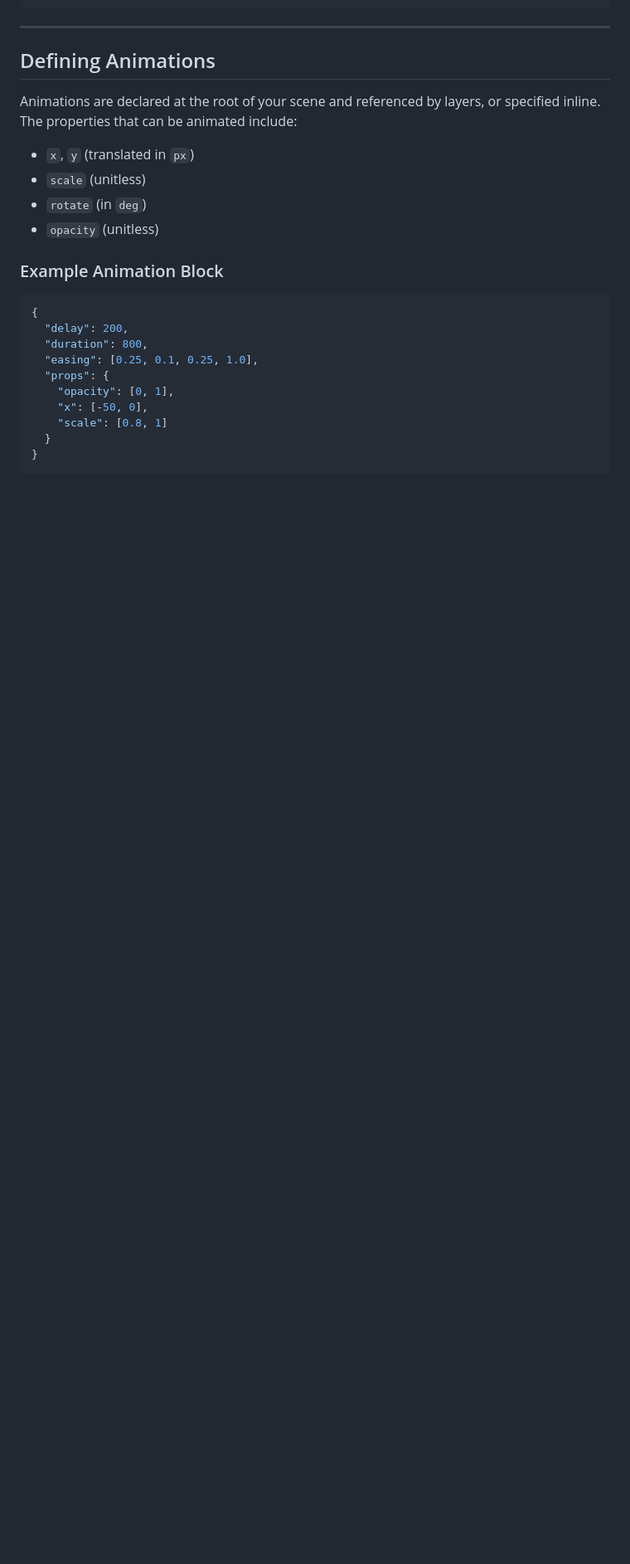
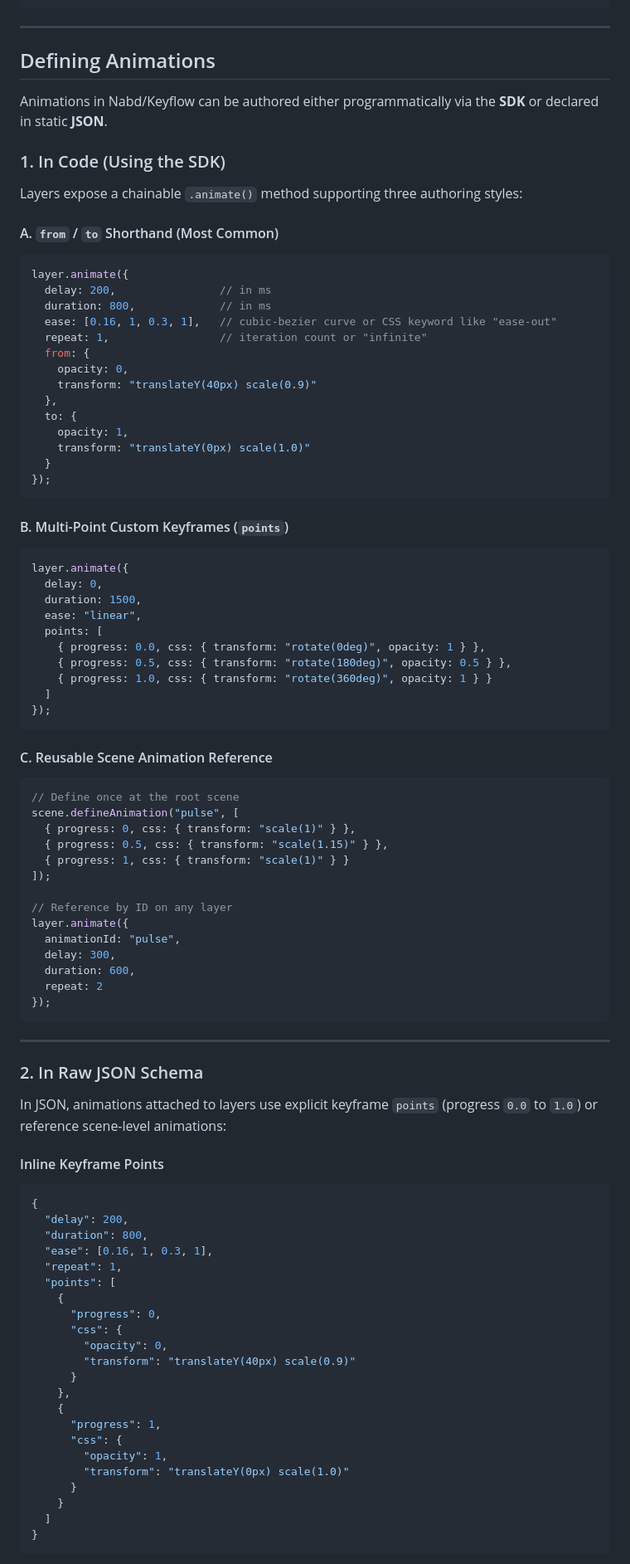
Before and after one commit to neon-x-hub/nabd, a Markdown page: README.md, the part around one of its changes. Shown at 83% size. Drawn GitHub-style; blank space fills up the shorter version.

Commit message:
Docs: add developer SDK guide, LLM agent cheatsheet, and update animation docs

````diff
--- a/README.md
+++ b/README.md
@@ -123,22 +176,90 @@ A layout container that groups child elements inside a wrapper `<div>`. Children
 
 ## Defining Animations
 
-Animations are declared at the root of your scene and referenced by layers, or specified inline. The properties that can be animated include:
-* `x`, `y` (translated in `px`)
-* `scale` (unitless)
-* `rotate` (in `deg`)
-* `opacity` (unitless)
+Animations in Nabd/Keyflow can be authored either programmatically via the **SDK** or declared in static **JSON**.
 
-### Example Animation Block
+### 1. In Code (Using the SDK)
+
+Layers expose a chainable `.animate()` method supporting three authoring styles:
+
+#### A. `from` / `to` Shorthand (Most Common)
+```javascript
+layer.animate({
+  delay: 200,                // in ms
+  duration: 800,             // in ms
+  ease: [0.16, 1, 0.3, 1],   // cubic-bezier curve or CSS keyword like "ease-out"
+  repeat: 1,                 // iteration count or "infinite"
+  from: {
+    opacity: 0,
+    transform: "translateY(40px) scale(0.9)"
+  },
+  to: {
+    opacity: 1,
+    transform: "translateY(0px) scale(1.0)"
+  }
+});
+```
+
+#### B. Multi-Point Custom Keyframes (`points`)
+```javascript
+layer.animate({
+  delay: 0,
+  duration: 1500,
+  ease: "linear",
+  points: [
+    { progress: 0.0, css: { transform: "rotate(0deg)", opacity: 1 } },
+    { progress: 0.5, css: { transform: "rotate(180deg)", opacity: 0.5 } },
+    { progress: 1.0, css: { transform: "rotate(360deg)", opacity: 1 } }
+  ]
+});
+```
+
+#### C. Reusable Scene Animation Reference
+```javascript
+// Define once at the root scene
+scene.defineAnimation("pulse", [
+  { progress: 0, css: { transform: "scale(1)" } },
+  { progress: 0.5, css: { transform: "scale(1.15)" } },
+  { progress: 1, css: { transform: "scale(1)" } }
+]);
+
+// Reference by ID on any layer
+layer.animate({
+  animationId: "pulse",
+  delay: 300,
+  duration: 600,
+  repeat: 2
+});
+```
+
+---
+
+### 2. In Raw JSON Schema
+
+In JSON, animations attached to layers use explicit keyframe `points` (progress `0.0` to `1.0`) or reference scene-level animations:
+
+#### Inline Keyframe Points
 ```json
 {
   "delay": 200,
   "duration": 800,
-  "easing": [0.25, 0.1, 0.25, 1.0],
-  "props": {
-    "opacity": [0, 1],
-    "x": [-50, 0],
-    "scale": [0.8, 1]
-  }
+  "ease": [0.16, 1, 0.3, 1],
+  "repeat": 1,
+  "points": [
+    {
+      "progress": 0,
+      "css": {
+        "opacity": 0,
+        "transform": "translateY(40px) scale(0.9)"
+      }
+    },
+    {
+      "progress": 1,
+      "css": {
+        "opacity": 1,
+        "transform": "translateY(0px) scale(1.0)"
+      }
+    }
+  ]
 }
 ```
````
Also changed, not shown: other parts of README.md (+76 -5 lines), docs/AGENTS.md (added, +230 -0 lines), docs/SDK.md (added, +316 -0 lines).
